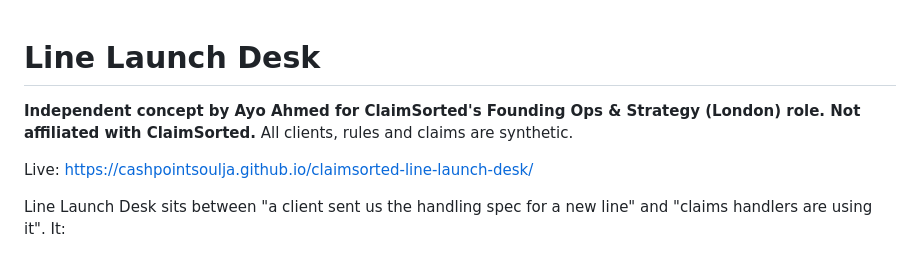
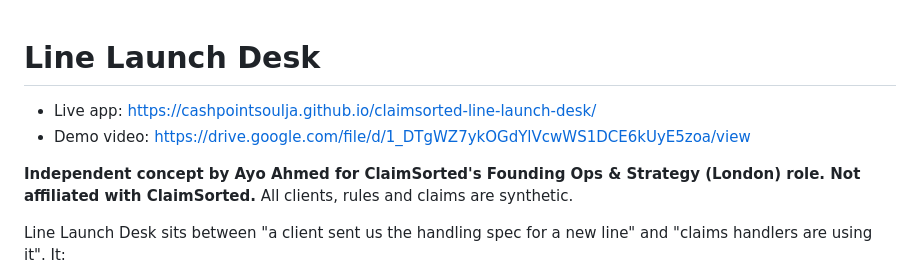
Before and after one commit to CashpointSoulja/claimsorted-line-launch-desk, a Markdown page: README.md, the part around the change. Rendered like a GitHub page.

Commit message:
Add live app and demo video links to README

```diff
--- a/README.md
+++ b/README.md
@@ -1,8 +1,9 @@
 # Line Launch Desk
 
+- Live app: https://cashpointsoulja.github.io/claimsorted-line-launch-desk/
+- Demo video: https://drive.google.com/file/d/1_DTgWZ7ykOGdYlVcwWS1DCE6kUyE5zoa/view
+
 **Independent concept by Ayo Ahmed for ClaimSorted's Founding Ops & Strategy (London) role. Not affiliated with ClaimSorted.** All clients, rules and claims are synthetic.
-
-Live: https://cashpointsoulja.github.io/claimsorted-line-launch-desk/
 
 Line Launch Desk sits between "a client sent us the handling spec for a new line" and "claims handlers are using it". It:
 
```
